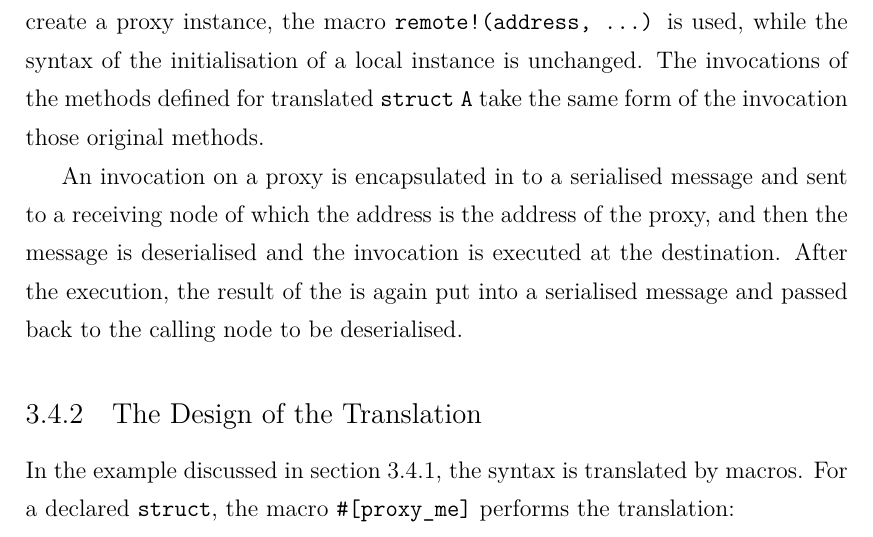
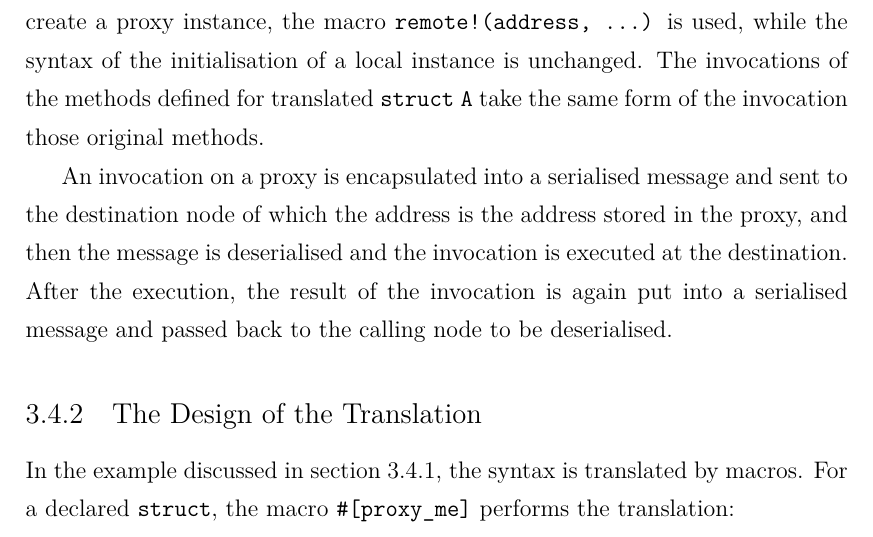
Before and after one commit to XYUnknown/Necronomicon, a LaTeX thesis (latest_infthesis/infthesis.tex, which reads latest_infthesis/chap3.tex): part of page 64 of 142, cut so that both start at the same text. Compiled offline with XeLaTeX.

Commit message:
Updates from Overleaf

```diff
--- a/latest_infthesis/chap3.tex
+++ b/latest_infthesis/chap3.tex
@@ -113,7 +113,7 @@ In the section, we present our implementation of the UMI framework as a library
 \label{chap3:impl:overview}
 To give a high-level overview of the design, in figure~\ref{chap3:impl:overview:fig}, we introduce an example of migrating a monolith program into a distributed setting, by adding the \emph{macro}s provided by the UMI library. In this example, the macro \texttt{\#[proxy\_me]} implicitly translates the declared type \texttt{A} from a \texttt{struct} that can only refer to local resources to an \texttt{enum} that can either hold local resources or be a \emph{proxy} that refers to resources held on a remote node. The initialisation method is translated by the macro \texttt{\#[umi\_init]} to create an instance of the \texttt{enum} \texttt{A} instead of an instance of the \texttt{struct} \texttt{A}. Other methods are also translated by macros to allow both an invocation on a local instance of \texttt{A} and an invocation on a proxy of \texttt{A}. To create a proxy instance, the macro \texttt{remote!(address, ...)} is used, while the syntax of the initialisation of a local instance is unchanged. The invocations of the methods defined for translated \texttt{struct} \texttt{A} take the same form of the invocation those original methods.
 
-An invocation on a proxy is encapsulated in to a serialised message and sent to a receiving node of which the address is the address of the proxy, and then the message is deserialised and the invocation is executed at the destination. After the execution, the result of the is again put into a serialised message and passed back to the calling node to be deserialised.
+An invocation on a proxy is encapsulated into a serialised message and sent to the destination node of which the address is the address stored in the proxy, and then the message is deserialised and the invocation is executed at the destination. After the execution, the result of the invocation is again put into a serialised message and passed back to the calling node to be deserialised.
 \begin{figure}[t]
 \centering
 \begin{subfigure}[t]{0.53\textwidth}
```
